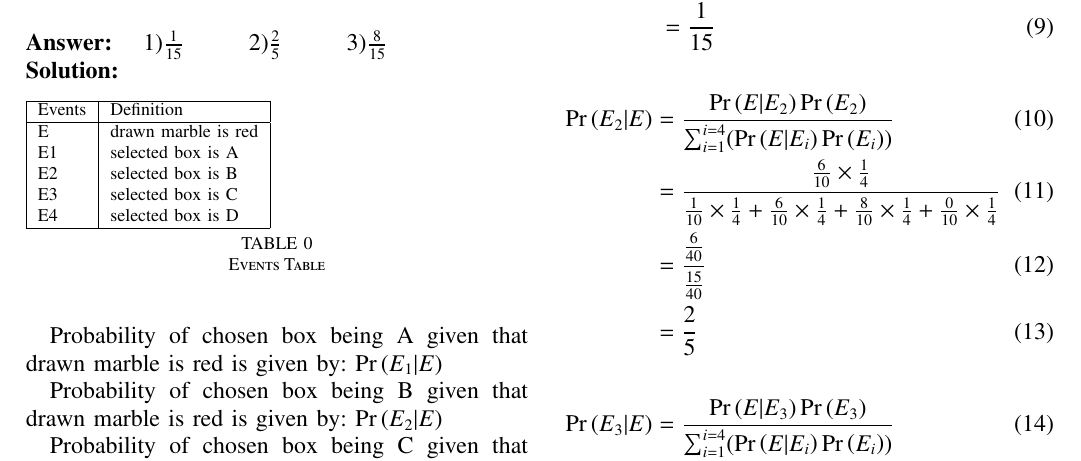
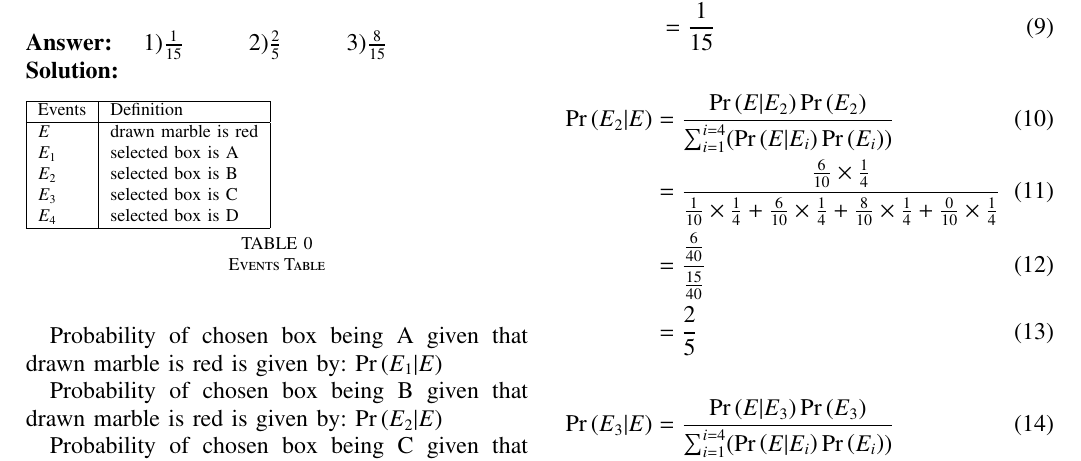
Before and after one commit to Pradyumn1618/AI1110, a LaTeX problem sheet (Assignment_1/Assignment_1.tex): part of the page, cut so that both start at the same text. Compiled offline with pdfLaTeX.

Commit message:
Add files via upload

```diff
--- a/Assignment_1/Assignment_1.tex
+++ b/Assignment_1/Assignment_1.tex
@@ -308,11 +308,11 @@ One of the boxes has been selected at random and a single marble is drawn from i
 \begin{table}[htbp]
 \begin{tabular}{|l|l|}\hline
 Events	&Definition			\\\hline
-E	&drawn marble is red			\\
-E1	&selected box is A			\\
-E2	&selected box is B			\\
-E3	&selected box is C			\\
-E4	&selected box is D			\\\hline
+$E$	&drawn marble is red			\\
+$E_1$	&selected box is A			\\
+$E_2$	&selected box is B			\\
+$E_3$	&selected box is C			\\
+$E_4$	&selected box is D			\\\hline
 \end{tabular}\\
 \caption{Events Table}
 \label{Table 1:}
```
Also changed, not shown: Assignment_1/Assignment_1.pdf, 1 other file.
